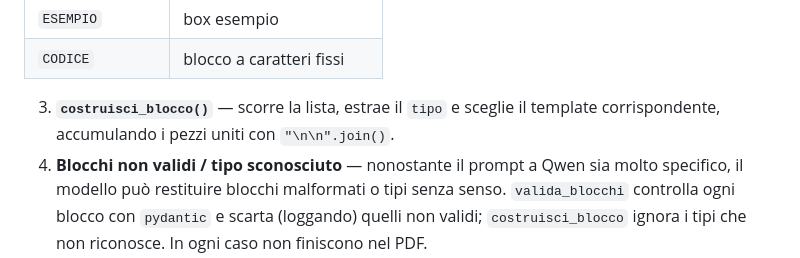
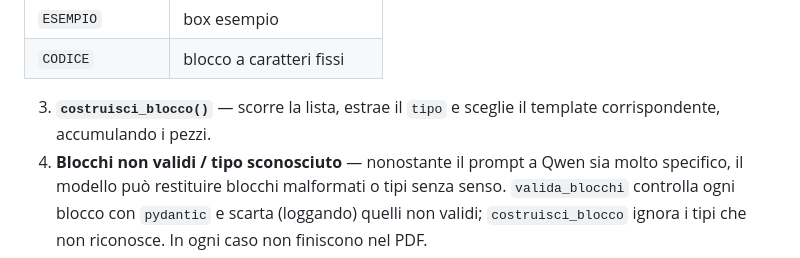
Before and after one commit to ironsakit/PDFix, a Markdown page: README.md, the part around the change. GitHub-like rendering.

Commit message:
Clarify 'costruisci_blocco()' function description
Updated the description of the 'costruisci_blocco()' function to clarify its functionality.

```diff
--- a/README.md
+++ b/README.md
@@ -43,7 +43,7 @@ Il server lavora in modo **asincrono** e **streamma l'avanzamento** in tempo rea
 | `ESEMPIO` | box esempio |
 | `CODICE` | blocco a caratteri fissi |
 
-3. **`costruisci_blocco()`** — scorre la lista, estrae il `tipo` e sceglie il template corrispondente, accumulando i pezzi uniti con `"\n\n".join()`.
+3. **`costruisci_blocco()`** — scorre la lista, estrae il `tipo` e sceglie il template corrispondente, accumulando i pezzi.
 4. **Blocchi non validi / tipo sconosciuto** — nonostante il prompt a Qwen sia molto specifico, il modello può restituire blocchi malformati o tipi senza senso. `valida_blocchi` controlla ogni blocco con `pydantic` e scarta (loggando) quelli non validi; `costruisci_blocco` ignora i tipi che non riconosce. In ogni caso non finiscono nel PDF.
 5. **Escaping dei caratteri speciali** — ogni testo passa per una funzione di escaping prima di entrare nel LaTeX: caratteri come `%`, `_`, `&` hanno un significato speciale e, ad esempio, un `%` grezzo commenterebbe il resto della riga facendo sparire del testo senza alcun errore.
 6. **Preambolo LaTeX separato** — risiede in `style/template.tex`, con un placeholder `%%CONTENUTO%%` che il codice sostituisce (`.replace()`) con i blocchi generati. Separarlo rende il PDF più facile da personalizzare.
```
